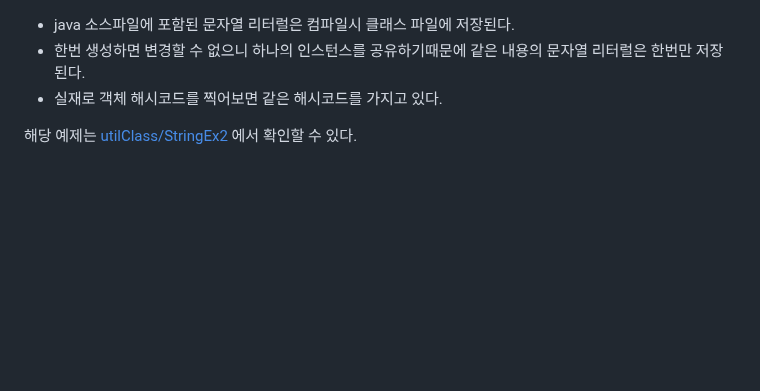
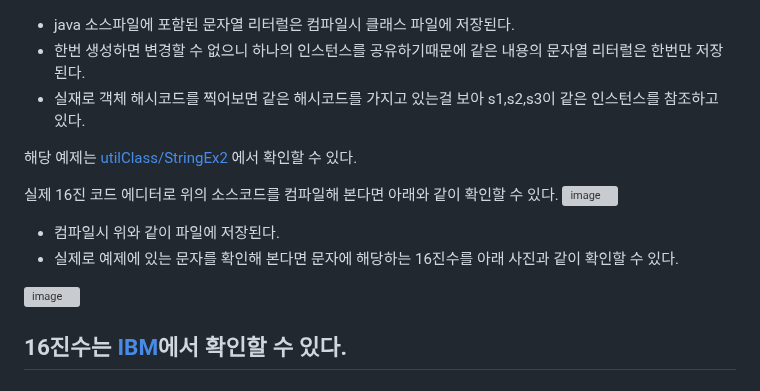
Before and after one commit to 786khk/referenceBasic, a Markdown page: utilClass/유용한_클래스.md, the part around the change. GitHub-like rendering; blank space fills up the shorter version; grey boxes are pictures that could not be loaded.

```diff
--- a/utilClass/유용한_클래스.md
+++ b/utilClass/유용한_클래스.md
@@ -446,9 +446,20 @@ public final class String implements
 
  - java 소스파일에 포함된 문자열 리터럴은 컴파일시 클래스 파일에 저장된다.
  - 한번 생성하면 변경할 수 없으니 하나의 인스턴스를 공유하기때문에 같은 내용의 문자열 리터럴은 한번만 저장된다.
- - 실재로 객체 해시코드를 찍어보면 같은 해시코드를 가지고 있다.
-
+ - 실재로 객체 해시코드를 찍어보면 같은 해시코드를 가지고 있는걸 보아 s1,s2,s3이 같은 인스턴스를 참조하고 있다.
 
 해당 예제는
 [utilClass/StringEx2](https://github.com/786khk/referenceBasic/blob/main/utilClass/StringEx2.java)
 에서 확인할 수 있다.
+
+실제 16진 코드 에디터로 위의 소스코드를 컴파일해 본다면 아래와 같이 확인할 수 있다.
+![image](https://user-images.githubusercontent.com/78067072/222949462-b44a31c4-6969-490b-b59b-d58c18578dcb.png)
+
+- 컴파일시 위와 같이 파일에 저장된다.
+- 실제로 예제에 있는 문자를 확인해 본다면 문자에 해당하는 16진수를 아래 사진과 같이 확인할 수 있다.
+
+![image](https://user-images.githubusercontent.com/78067072/222949629-a15e8b3b-b26d-4a15-b6e2-a3833335036c.png)
+
+16진수는 [IBM](https://www.ibm.com/docs/ko/aix/7.1?topic=adapters-ascii-decimal-hexadecimal-octal-binary-conversion-table)에서 확인할 수 있다.
+-
+-
```
